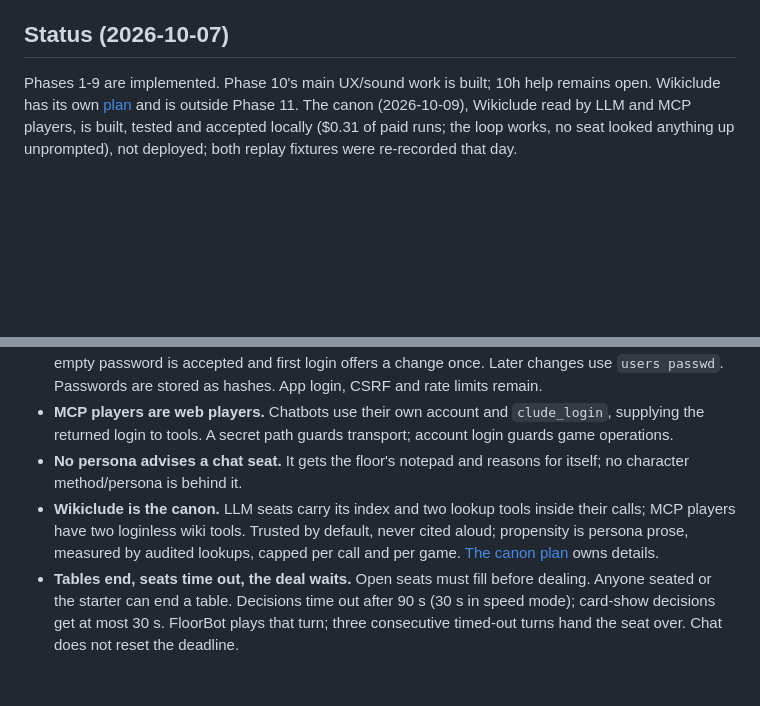
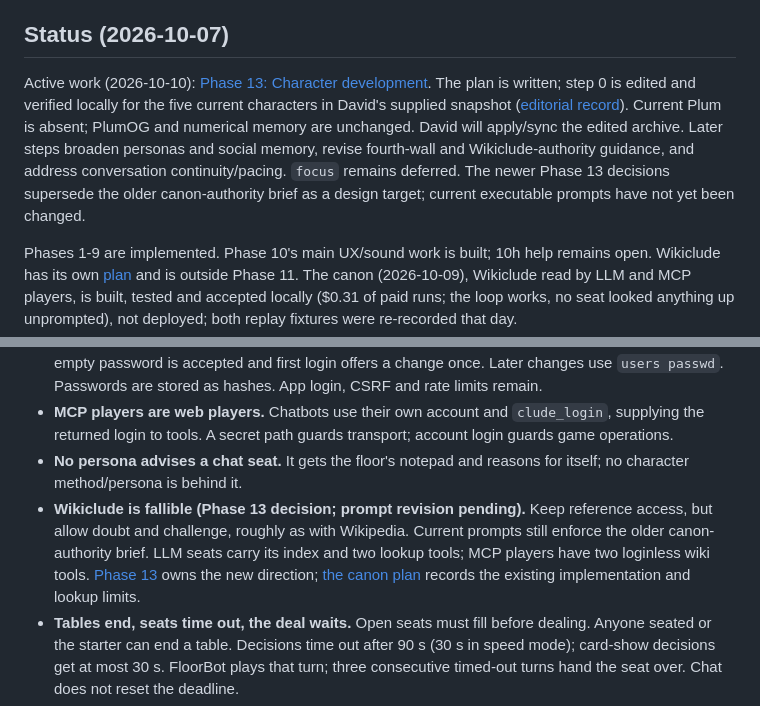
Before and after one commit to davidabelin/clude, a Markdown page: CLAUDE.md, 2 parts joined by grey strips. Drawn GitHub-style; blank space fills up the shorter version.

```diff
--- a/CLAUDE.md
+++ b/CLAUDE.md
@@ -7,6 +7,8 @@ Private Clue game for family and friends, with human, numerical and LLM players.
 Start with `git log --oneline -5` and `git status`, then [the roadmap](docs/phase-plan.md) and the active phase's plan. Current guides describe the code; completed plans explain historical decisions. Where an older proposal and its implementation record disagree, trust the implementation record, then verify against code before changing it.
 
 ## Status (2026-10-07)
+
+Active work (2026-10-10): [Phase 13: Character development](docs/phase13-plan.md). The plan is written; step 0 is edited and verified locally for the five current characters in David's supplied snapshot ([editorial record](docs/phase13-editorial.md)). Current Plum is absent; PlumOG and numerical memory are unchanged. David will apply/sync the edited archive. Later steps broaden personas and social memory, revise fourth-wall and Wikiclude-authority guidance, and address conversation continuity/pacing. `focus` remains deferred. The newer Phase 13 decisions supersede the older canon-authority brief as a design target; current executable prompts have not yet been changed.
 
 Phases 1-9 are implemented. Phase 10's main UX/sound work is built; 10h help remains open. Wikiclude has its own [plan](docs/wikiclude-plan.md) and is outside Phase 11. The canon (2026-10-09), Wikiclude read by LLM and MCP players, is built, tested and accepted locally ($0.31 of paid runs; the loop works, no seat looked anything up unprompted), not deployed; both replay fixtures were re-recorded that day.
 
@@ -23,7 +25,7 @@ Phase 11 condenses maintainer docs and docstrings. Phase 12 is complete and depl
 - **Convenience over secrecy.** CLI-created, case-insensitive accounts default to `password`; any non-empty password is accepted and first login offers a change once. Later changes use `users passwd`. Passwords are stored as hashes. App login, CSRF and rate limits remain.
 - **MCP players are web players.** Chatbots use their own account and `clude_login`, supplying the returned login to tools. A secret path guards transport; account login guards game operations.
 - **No persona advises a chat seat.** It gets the floor's notepad and reasons for itself; no character method/persona is behind it.
-- **Wikiclude is the canon.** LLM seats carry its index and two lookup tools inside their calls; MCP players have two loginless wiki tools. Trusted by default, never cited aloud; propensity is persona prose, measured by audited lookups, capped per call and per game. [The canon plan](docs/canon-plan.md) owns details.
+- **Wikiclude is fallible (Phase 13 decision; prompt revision pending).** Keep reference access, but allow doubt and challenge, roughly as with Wikipedia. Current prompts still enforce the older canon-authority brief. LLM seats carry its index and two lookup tools; MCP players have two loginless wiki tools. [Phase 13](docs/phase13-plan.md) owns the new direction; [the canon plan](docs/canon-plan.md) records the existing implementation and lookup limits.
 - **Tables end, seats time out, the deal waits.** Open seats must fill before dealing. Anyone seated or the starter can end a table. Decisions time out after 90 s (30 s in speed mode); card-show decisions get at most 30 s. FloorBot plays that turn; three consecutive timed-out turns hand the seat over. Chat does not reset the deadline.
 - **Spectators, and what the seat bars give away.** Live spectators need accounts and see compact readings, which can reveal hand composition indirectly. This is an accepted social boundary. Seated players receive no spectator `readings`; everybody sees certainty tags on a bits-gained scale. Full replay is face up.
 - **Current UX.** Case-file light is default, Gaslight dark is fixed dark, Developer preserves Legacy's stylesheet and alone displays costs. `legacy.css` stays frozen. Methods appear on the seat rail; Talk and Record are separate. Six synthesized sound cues, opt-in; no music. [Phase 10](docs/phase10-plan.md) retains D1-D34 and rationale.
```
Also changed, not shown: docs/phase-plan.md (+7 -1 lines), docs/phase13-plan.md (added, +470 -0 lines).
